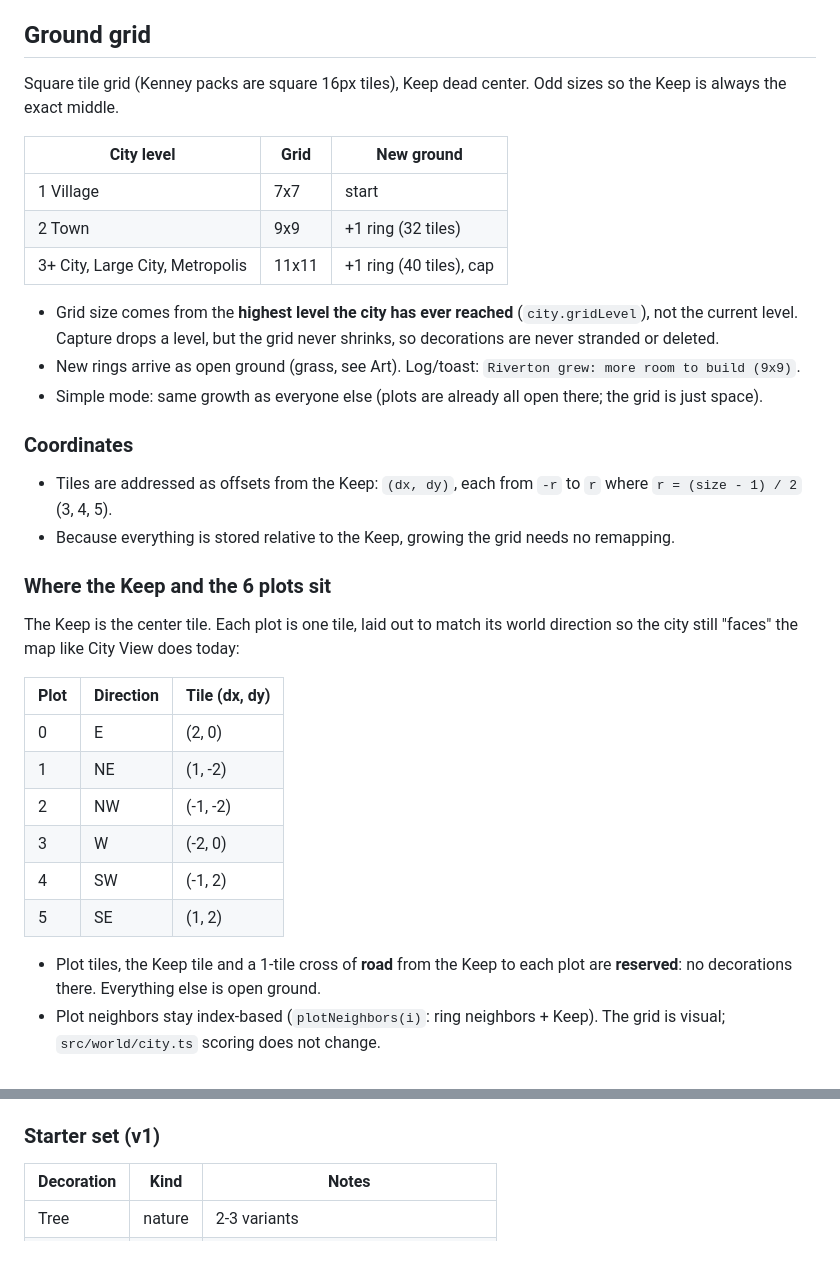
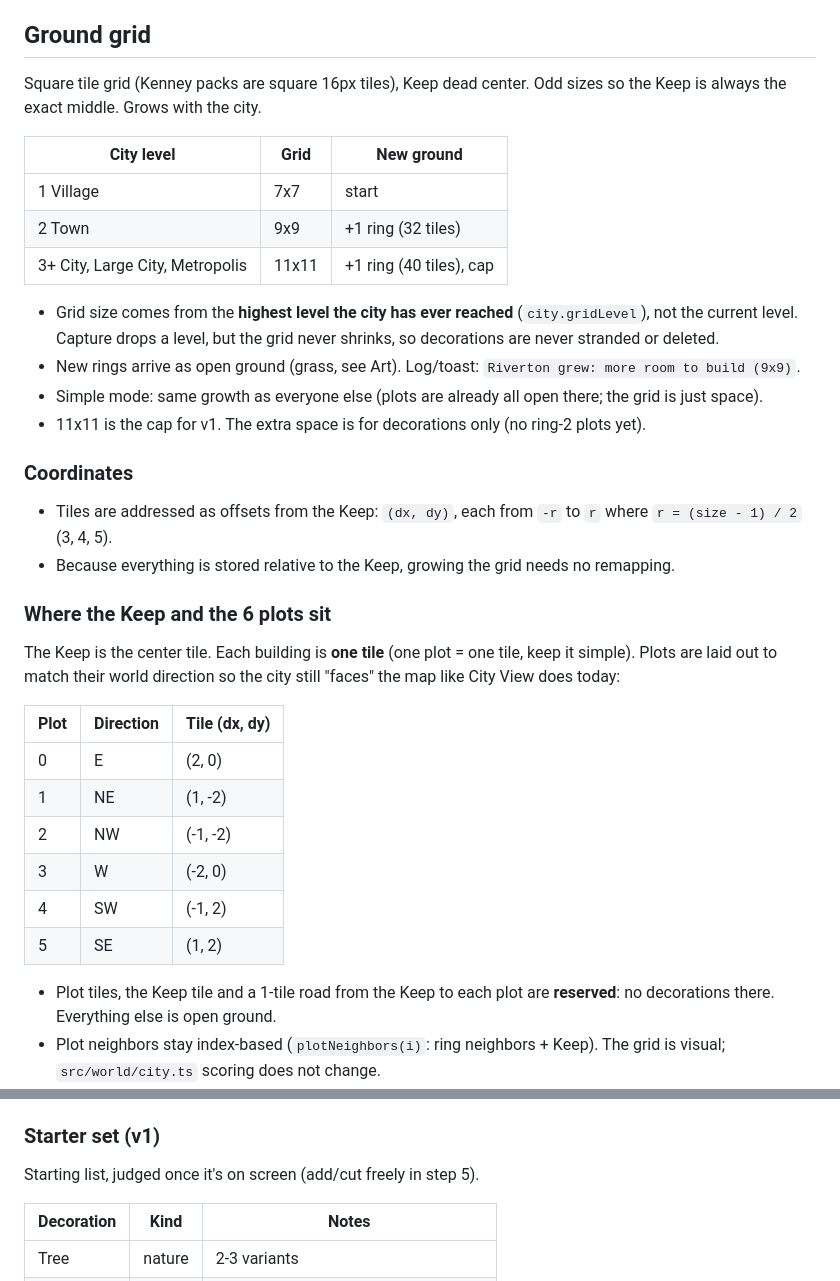
Before and after one commit to austinsleaverton-cmd/Kingdom, a Markdown page: docs/CITY_BUILDER.md, 2 parts joined by grey strips. GitHub-like rendering; blank space fills up the shorter version.

```diff
--- a/docs/CITY_BUILDER.md
+++ b/docs/CITY_BUILDER.md
@@ -13,7 +13,7 @@ Run the kingdom on the map, then zoom into a city and build it out like a real t
 
 ## Ground grid
 
-Square tile grid (Kenney packs are square 16px tiles), Keep dead center. Odd sizes so the Keep is always the exact middle.
+Square tile grid (Kenney packs are square 16px tiles), Keep dead center. Odd sizes so the Keep is always the exact middle. Grows with the city.
 
 | City level | Grid | New ground |
 | --- | --- | --- |
@@ -24,6 +24,7 @@ Square tile grid (Kenney packs are square 16px tiles), Keep dead center. Odd siz
 - Grid size comes from the **highest level the city has ever reached** (`city.gridLevel`), not the current level. Capture drops a level, but the grid never shrinks, so decorations are never stranded or deleted.
 - New rings arrive as open ground (grass, see Art). Log/toast: `Riverton grew: more room to build (9x9)`.
 - Simple mode: same growth as everyone else (plots are already all open there; the grid is just space).
+- 11x11 is the cap for v1. The extra space is for decorations only (no ring-2 plots yet).
 
 ### Coordinates
 
@@ -32,7 +33,7 @@ Square tile grid (Kenney packs are square 16px tiles), Keep dead center. Odd siz
 
 ### Where the Keep and the 6 plots sit
 
-The Keep is the center tile. Each plot is one tile, laid out to match its world direction so the city still "faces" the map like City View does today:
+The Keep is the center tile. Each building is **one tile** (one plot = one tile, keep it simple). Plots are laid out to match their world direction so the city still "faces" the map like City View does today:
 
 | Plot | Direction | Tile (dx, dy) |
 | --- | --- | --- |
@@ -43,7 +44,7 @@ The Keep is the center tile. Each plot is one tile, laid out to match its world
 | 4 | SW | (-1, 2) |
 | 5 | SE | (1, 2) |
 
-- Plot tiles, the Keep tile and a 1-tile cross of **road** from the Keep to each plot are **reserved**: no decorations there. Everything else is open ground.
+- Plot tiles, the Keep tile and a 1-tile road from the Keep to each plot are **reserved**: no decorations there. Everything else is open ground.
 - Plot neighbors stay index-based (`plotNeighbors(i)`: ring neighbors + Keep). The grid is visual; `src/world/city.ts` scoring does not change.
 - Plot terrain shows as the plot tile's ground (water plot = water tile, hills = dirt/rock, sand, grass).
 - **Facing hexes:** the map hex each plot faces is drawn as a small marker on the grid edge in that direction (same info and green "paying" outline as City View today).
@@ -61,6 +62,8 @@ The Keep is the center tile. Each plot is one tile, laid out to match its world
 - Only in your own cities, on your turn (hot-seat safe: acts as `state.current`).
 
 ### Starter set (v1)
+
+Starting list, judged once it's on screen (add/cut freely in step 5).
 
 | Decoration | Kind | Notes |
 | --- | --- | --- |
```
Also changed, not shown: other parts of docs/CITY_BUILDER.md (+25 -13 lines).
